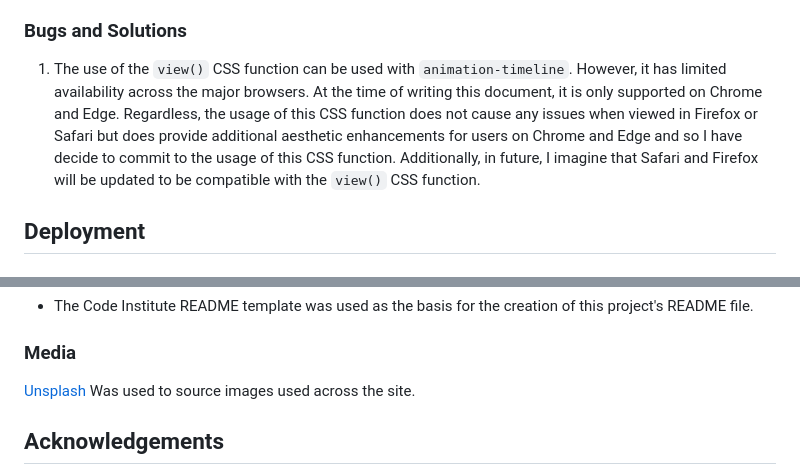
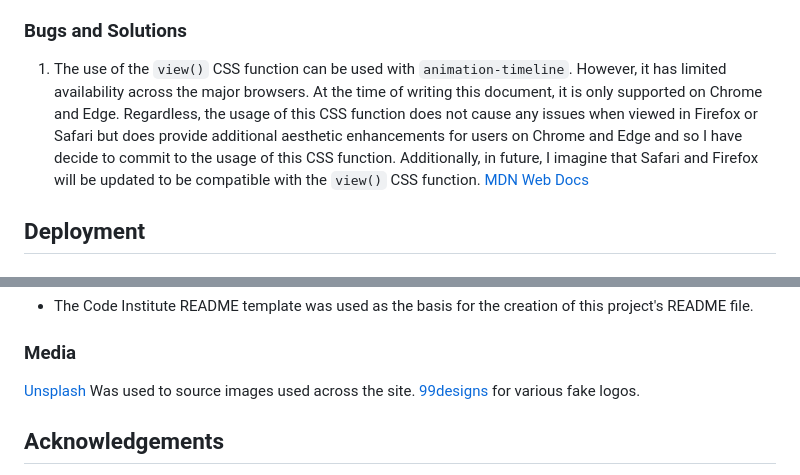
Before and after one commit to JaimieHemmings/HTML-CSS-Project, a Markdown page: README.md, 2 parts joined by grey strips. Drawn GitHub-style.

Commit message:
feat: brand slider
Brand slider added to homepage, README updated and additional content placeholders added.

```diff
--- a/README.md
+++ b/README.md
@@ -122,7 +122,7 @@ During the development stage I continuously carried out tests across a variety o
 
 ### Bugs and Solutions
 
-1. The use of the `view()` CSS function can be used with `animation-timeline`. However, it has limited availability across the major browsers. At the time of writing this document, it is only supported on Chrome and Edge. Regardless, the usage of this CSS function does not cause any issues when viewed in Firefox or Safari but does provide additional aesthetic enhancements for users on Chrome and Edge and so I have decide to commit to the usage of this CSS function. Additionally, in future, I imagine that Safari and Firefox will be updated to be compatible with the `view()` CSS function.
+1. The use of the `view()` CSS function can be used with `animation-timeline`. However, it has limited availability across the major browsers. At the time of writing this document, it is only supported on Chrome and Edge. Regardless, the usage of this CSS function does not cause any issues when viewed in Firefox or Safari but does provide additional aesthetic enhancements for users on Chrome and Edge and so I have decide to commit to the usage of this CSS function. Additionally, in future, I imagine that Safari and Firefox will be updated to be compatible with the `view()` CSS function. [MDN Web Docs](https://developer.mozilla.org/en-US/docs/Web/CSS/animation-timeline/view)
 
 ## Deployment
 
@@ -148,6 +148,7 @@ During the development stage I continuously carried out tests across a variety o
 ### Media
 
 [Unsplash](https://unsplash.com/) Was used to source images used across the site.
+[99designs](https://99designs.com/inspiration/logos/aquarium) for various fake logos.
 
 ## Acknowledgements
 
```
Also changed, not shown: assets/img/brands/aquarium-logo-1.png (added), assets/img/brands/aquastar-aquariums-logo.png (added), assets/img/brands/generic-aquarium-logo-2.png (added), assets/img/brands/ripleys-aquarium-logo.png (added), assets/img/brands/swreefing-logo.png (added), assets/img/cherry-shrimp-on-bogwood.png (added), 2 other files.
